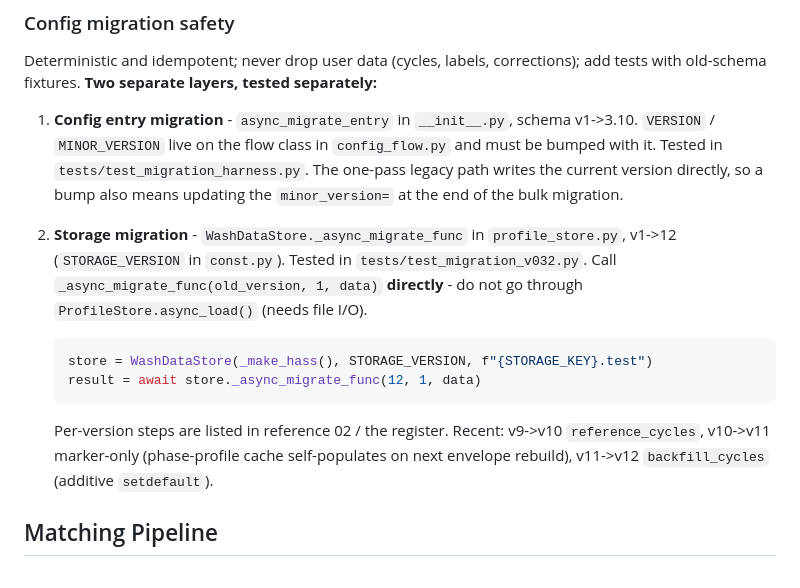
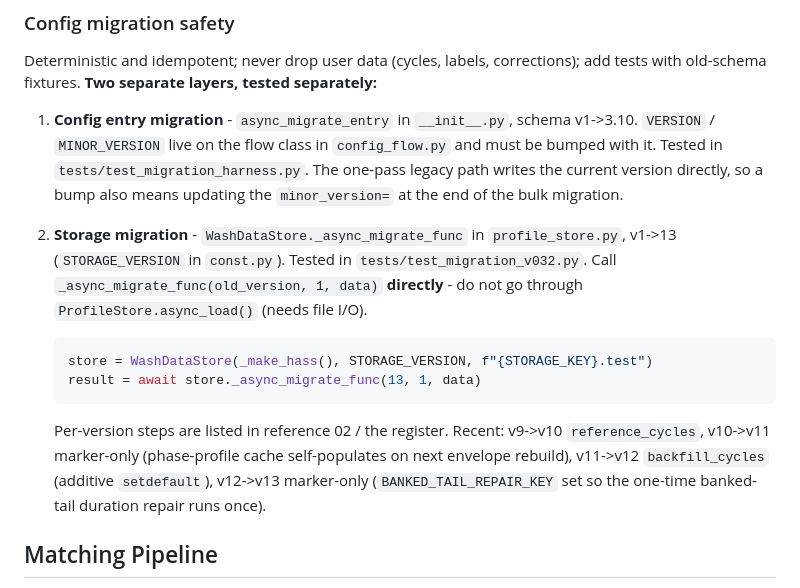
Before and after one commit to 3dg1luk43/ha_washdata, a Markdown page: CLAUDE.md, the part around the change. GitHub-like rendering.

Commit message:
docs: correct the storage migration version in CLAUDE.md
STORAGE_VERSION has been 13 since the banked-tail repair marker landed, but the
migration section still said v1->12 and its worked example still called
_async_migrate_func(12, ...). Adds the v12->v13 step to the per-version list.

Co-Authored-By: Claude Opus 5 <noreply@anthropic.com>

````diff
--- a/CLAUDE.md
+++ b/CLAUDE.md
@@ -301,19 +301,20 @@ old-schema fixtures. **Two separate layers, tested separately:**
    `MINOR_VERSION` live on the flow class in `config_flow.py` and must be bumped with it. Tested in
    `tests/test_migration_harness.py`. The one-pass legacy path writes the current version directly, so
    a bump also means updating the `minor_version=` at the end of the bulk migration.
-2. **Storage migration** - `WashDataStore._async_migrate_func` in `profile_store.py`, v1->12
+2. **Storage migration** - `WashDataStore._async_migrate_func` in `profile_store.py`, v1->13
    (`STORAGE_VERSION` in `const.py`). Tested in `tests/test_migration_v032.py`. Call
    `_async_migrate_func(old_version, 1, data)` **directly** - do not go through
    `ProfileStore.async_load()` (needs file I/O).
 
    ```python
    store = WashDataStore(_make_hass(), STORAGE_VERSION, f"{STORAGE_KEY}.test")
-   result = await store._async_migrate_func(12, 1, data)
+   result = await store._async_migrate_func(13, 1, data)
    ```
 
    Per-version steps are listed in reference 02 / the register. Recent: v9->v10 `reference_cycles`,
    v10->v11 marker-only (phase-profile cache self-populates on next envelope rebuild), v11->v12
-   `backfill_cycles` (additive `setdefault`).
+   `backfill_cycles` (additive `setdefault`), v12->v13 marker-only
+   (`BANKED_TAIL_REPAIR_KEY` set so the one-time banked-tail duration repair runs once).
 
 ## Matching Pipeline
 
````
